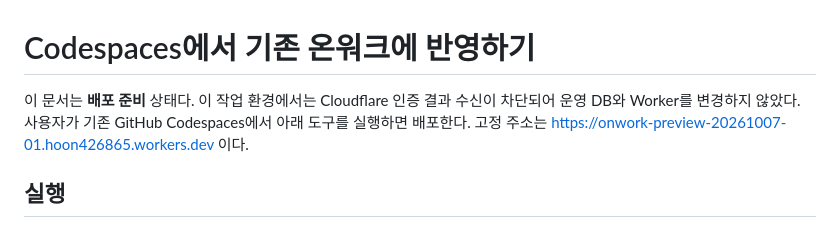
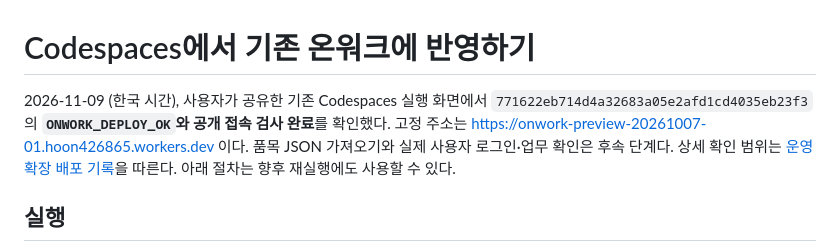
Before and after one commit to hoon426865-svg/-1, a Markdown page: docs/CODESPACES-OPERATIONS.md, the part around the change. Rendered like a GitHub page.

```diff
--- a/docs/CODESPACES-OPERATIONS.md
+++ b/docs/CODESPACES-OPERATIONS.md
@@ -1,6 +1,6 @@
 # Codespaces에서 기존 온워크에 반영하기
 
-이 문서는 **배포 준비** 상태다. 이 작업 환경에서는 Cloudflare 인증 결과 수신이 차단되어 운영 DB와 Worker를 변경하지 않았다. 사용자가 기존 GitHub Codespaces에서 아래 도구를 실행하면 배포한다. 고정 주소는 https://onwork-preview-20261007-01.hoon426865.workers.dev 이다.
+2026-11-09 (한국 시간), 사용자가 공유한 기존 Codespaces 실행 화면에서 `771622eb714d4a32683a05e2afd1cd4035eb23f3`의 **`ONWORK_DEPLOY_OK`와 공개 접속 검사 완료**를 확인했다. 고정 주소는 https://onwork-preview-20261007-01.hoon426865.workers.dev 이다. 품목 JSON 가져오기와 실제 사용자 로그인·업무 확인은 후속 단계다. 상세 확인 범위는 [운영 확장 배포 기록](OPERATIONS.md)을 따른다. 아래 절차는 향후 재실행에도 사용할 수 있다.
 
 ## 실행
 
```
Also changed, not shown: docs/OPERATIONS.md (+11 -3 lines).
